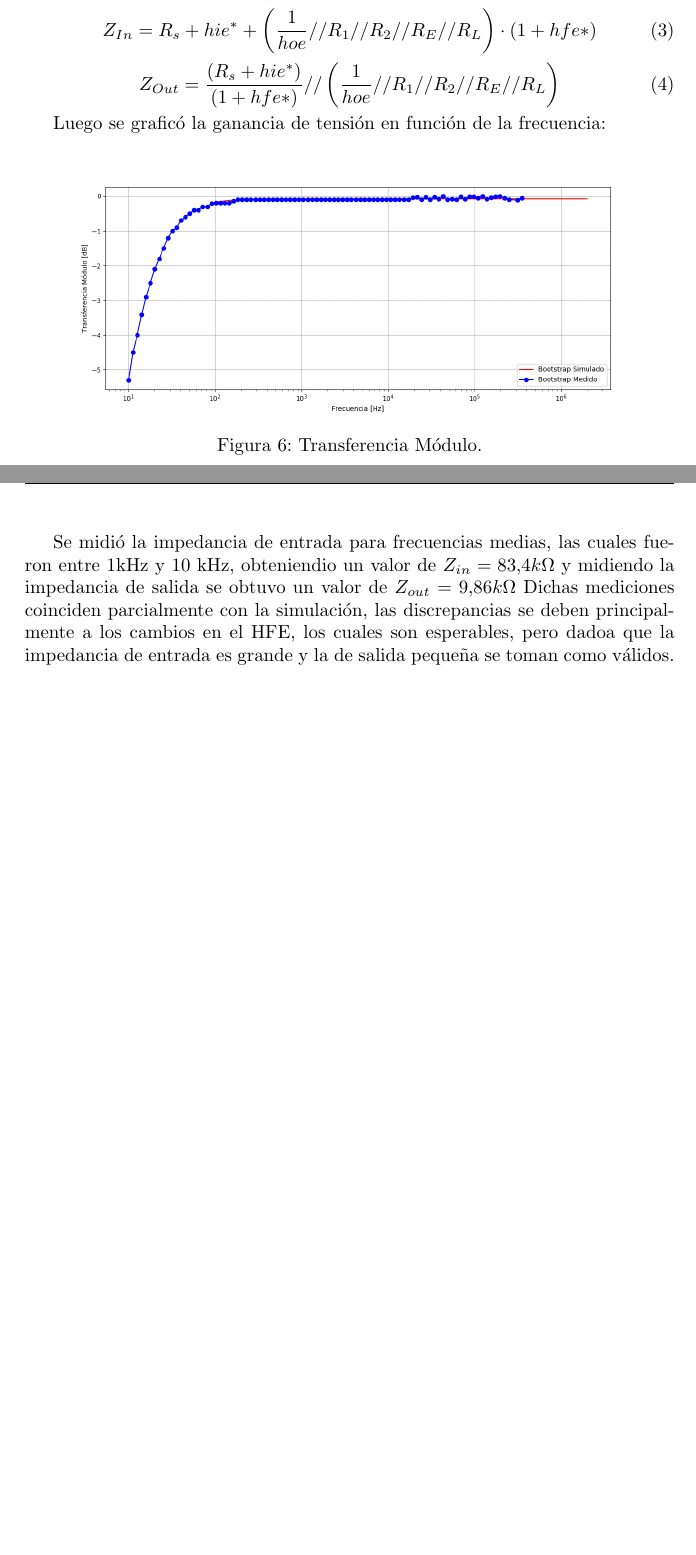
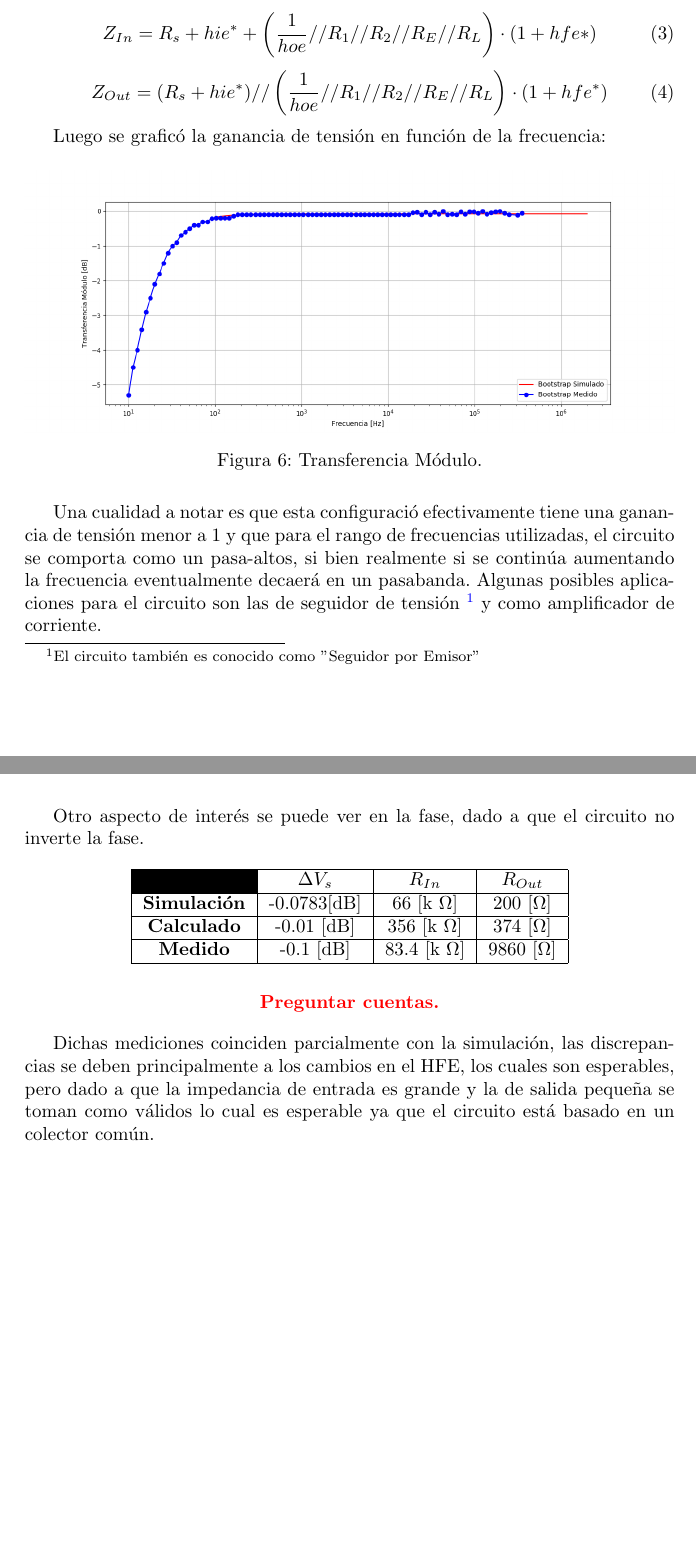
Before and after one commit to tlondero/Electro-1, a LaTeX document (TP1/Informe/TP1.tex): two parts of pages 6 and 7 of 7, joined at a grey line, cut so that both start at the same text, the shorter picture padded with empty space. Compiled offline with pdfLaTeX.

Commit message:
Marceeeeeeeeeeeeeeeee

```diff
--- a/TP1/Informe/TP1.tex
+++ b/TP1/Informe/TP1.tex
@@ -1,7 +1,7 @@
 \documentclass[a4paper]{article}
 \usepackage[utf8]{inputenc}
 \usepackage[spanish, es-tabla]{babel}
-
+\usepackage[table,xcdraw]{xcolor}
 \usepackage{amsmath}
 \usepackage{amsfonts}
 \usepackage{amssymb}
@@ -221,13 +217,34 @@ Luego se graficó la ganancia de tensión en función de la frecuencia:
 	\caption{Transferencia Módulo.}
 	\label{fig:transmod}
 \end{figure}
+Una cualidad  a notar es que esta configuració efectivamente tiene una ganancia de tensión menor a 1  y que para el rango de frecuencias utilizadas, el circuito se comporta como un pasa-altos, si bien realmente si se continúa aumentando la frecuencia eventualmente decaerá en un pasabanda. Algunas posibles aplicaciones para el circuito son las de seguidor de tensión \footnote{El circuito también es conocido como "Seguidor por Emisor"} y como amplificador de corriente.
 \begin{figure} [H]
 	\centering
 	\includegraphics[width=\textwidth]{imagenes/avsp.png}
 	\caption{Transferencia Fase.}
 	\label{fig:transph}
 \end{figure}
-Se midió la impedancia de entrada para frecuencias medias, las cuales fueron entre 1kHz y 10 kHz, obteniendio un valor de $Z_{in}=83.4k\Omega$ y midiendo la impedancia de salida se obtuvo un valor de $Z_{out} = 9.86 k \Omega $
-Dichas mediciones coinciden parcialmente con la simulación, las discrepancias se deben principalmente a los cambios en el HFE, los cuales son esperables, pero dadoa  que la impedancia de entrada es grande y la de salida pequeña se toman como válidos.
+Otro aspecto de interés se puede ver en la fase, dado a que el circuito no inverte la fase.
+
+% Please add the following required packages to your document preamble:
+% \usepackage[table,xcdraw]{xcolor}
+% If you use beamer only pass "xcolor=table" option, i.e. \documentclass[xcolor=table]{beamer}
+\begin{table}[H]
+\centering
+\begin{tabular}{|c|c|c|c|}
+\hline
+\cellcolor[HTML]{000000} & \textbf{$\Delta V_s$} & \textbf{$R_{In}$} & \textbf{$R_{Out}$} \\ \hline
+\textbf{Simulación}      & -0.0783[dB]           & 66 [k $\Omega$]   & 200 [$\Omega$]     \\ \hline
+\textbf{Calculado}       & -0.01 [dB]            & 356 [k $\Omega$]  & 374 [$\Omega$]     \\ \hline
+\textbf{Medido}          & -0.1 [dB]             & 83.4 [k $\Omega$] & 9860 [$\Omega$]    \\ \hline
+\end{tabular}
+\end{table}
+
+\begin{center}
+	\textcolor{red}{\textbf{Preguntar cuentas.}}
+\end{center}
+
+
+Dichas mediciones coinciden parcialmente con la simulación, las discrepancias se deben principalmente a los cambios en el HFE, los cuales son esperables, pero dado a que la impedancia de entrada es grande y la de salida pequeña se toman como válidos lo cual es esperable ya que el circuito está basado en un colector común.
 
 \end{document}
```
Also changed, not shown: TP1/Informe/Caratula.tex (+1 -1 lines), TP1/Informe/TP1.tex (24 more changed lines), 2 other files.
